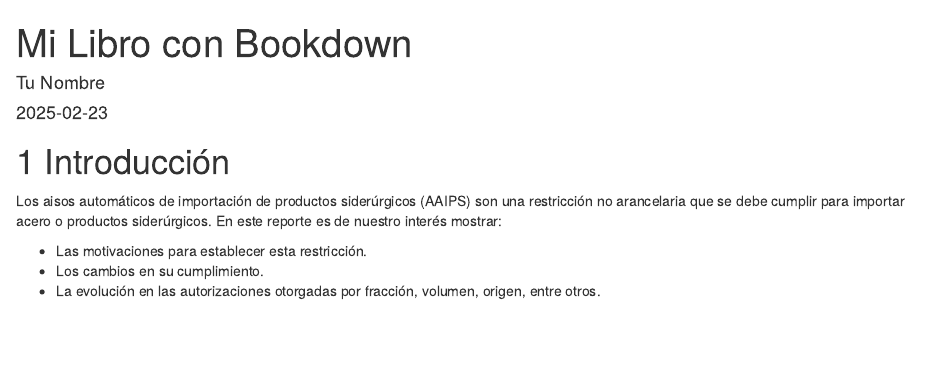
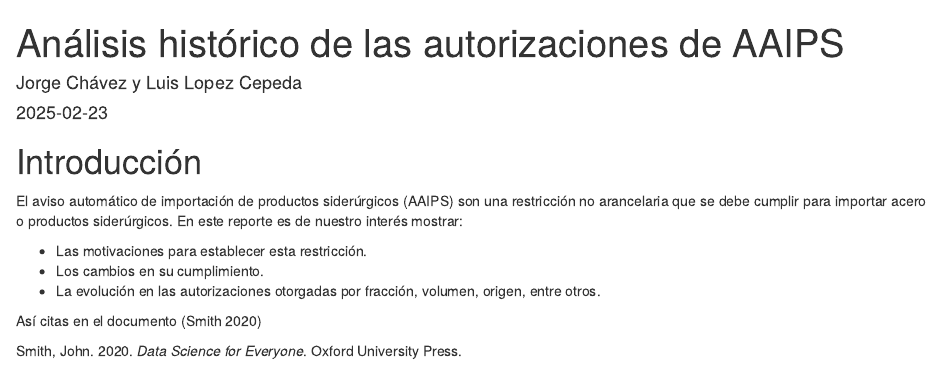
Before and after one commit to Jhchavezr/reporteAAIPS, an R Markdown document (index.Rmd): the page in a window 1100 px wide, from its top. Rendered offline with R 4.5, knitr and Pandoc, with nearby package versions; drawn as R Markdown's standard HTML page in place of the format the file asks for.

Commit message:
generacion pdf y bibliografia

```diff
--- a/_bookdown.yml
+++ b/_bookdown.yml
@@ -1,5 +1,5 @@
 book_filename: "ReporteAAIPS"
-chapter_name: "Capítulo "
+chapter_name: ""
 rmd_files:
   - "index.Rmd"
   - "1_capitulo.Rmd"
--- /dev/null
+++ b/bibliografia.bib
@@ -0,0 +1,6 @@
+@book{smith2020data,
+  author = {John Smith},
+  title = {Data Science for Everyone},
+  year = {2020},
+  publisher = {Oxford University Press}
+}
--- a/index.Rmd
+++ b/index.Rmd
@@ -1,6 +1,6 @@
 ---
-title: "Mi Libro con Bookdown"
-author: "Tu Nombre"
+title: "Análisis histórico de las autorizaciones de AAIPS"
+author: "Jorge Chávez y Luis Lopez Cepeda"
 date: "`r Sys.Date()`"
 site: bookdown::bookdown_site
 documentclass: book
@@ -9,14 +9,19 @@ output:
     css: style.css
   bookdown::pdf_book:
     keep_tex: true
+    latex_engine: xelatex
   bookdown::epub_book: default
+bibliography: bibliografia.bib
 ---
 
-# Introducción
+# Introducción {-}
 
-Los aisos automáticos de importación de productos siderúrgicos (AAIPS) son una restricción no arancelaria que se debe cumplir para importar acero o productos siderúrgicos.
+El aviso automático de importación de productos siderúrgicos (AAIPS) son una restricción no arancelaria que se debe cumplir para importar acero o productos siderúrgicos.
 En este reporte es de nuestro interés mostrar:
 
 - Las motivaciones para establecer esta restricción.
 - Los cambios en su cumplimiento.
 - La evolución en las autorizaciones otorgadas por fracción, volumen, origen, entre otros.
+
+
+Así citas en el documento [@smith2020data]
```
Also changed, not shown: 1_capitulo.Rmd (+3 -0 lines), 2_capitulo.Rmd (+3 -0 lines), 1 other file.
